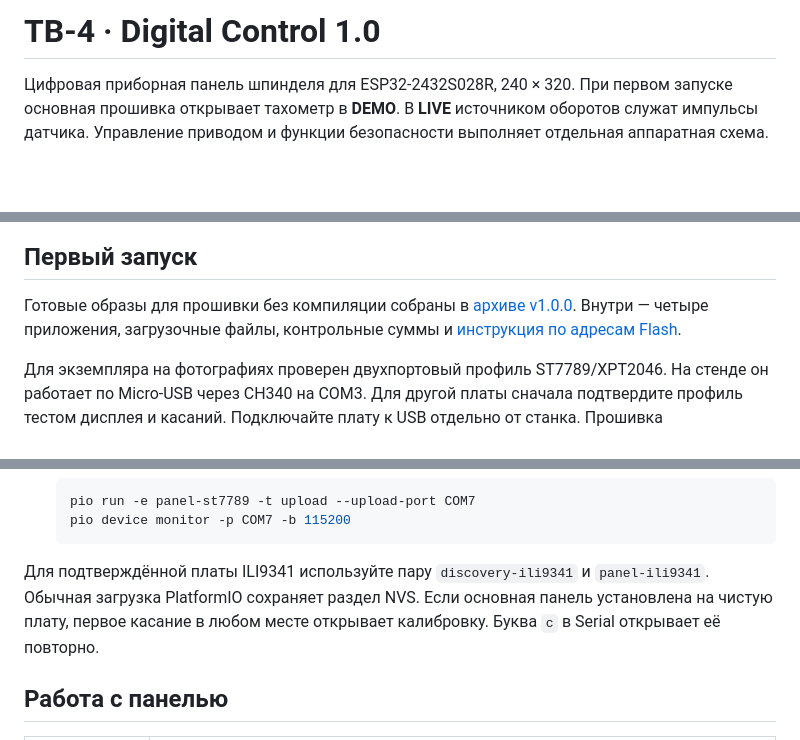
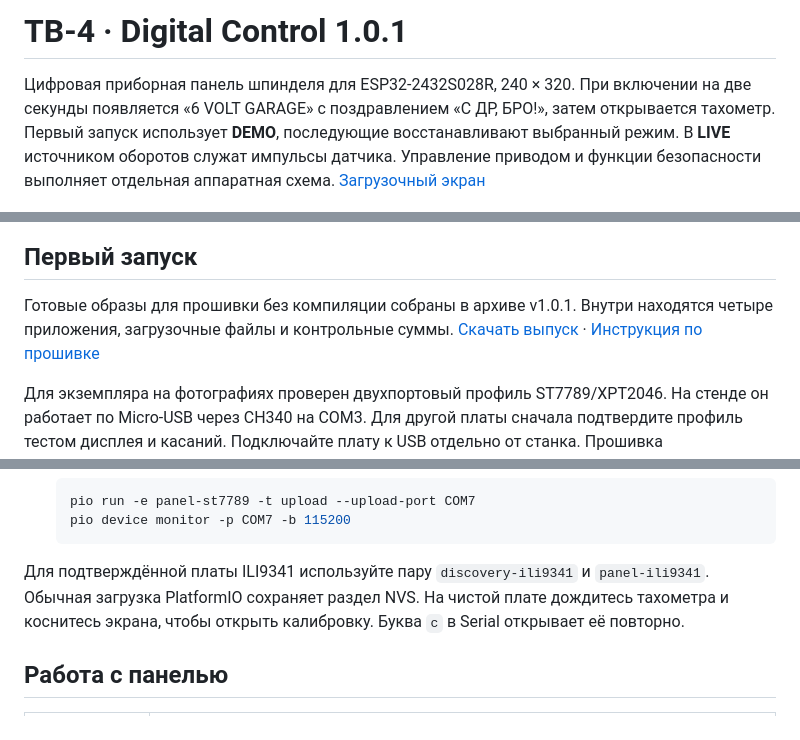
Before and after one commit to bangkok13/tv4-digital-control, a Markdown page: README.md, 3 parts joined by grey strips. Drawn GitHub-style; blank space fills up the shorter version.

Commit message:
Show 6 VOLT GARAGE birthday splash on panel startup

````diff
--- a/README.md
+++ b/README.md
@@ -1,12 +1,12 @@
-# ТВ-4 · Digital Control 1.0
+# ТВ-4 · Digital Control 1.0.1
 
-Цифровая приборная панель шпинделя для ESP32-2432S028R, 240 × 320. При первом запуске основная прошивка открывает тахометр в **DEMO**. В **LIVE** источником оборотов служат импульсы датчика. Управление приводом и функции безопасности выполняет отдельная аппаратная схема.
+Цифровая приборная панель шпинделя для ESP32-2432S028R, 240 × 320. При включении на две секунды появляется «6 VOLT GARAGE» с поздравлением «С ДР, БРО!», затем открывается тахометр. Первый запуск использует **DEMO**, последующие восстанавливают выбранный режим. В **LIVE** источником оборотов служат импульсы датчика. Управление приводом и функции безопасности выполняет отдельная аппаратная схема. [Загрузочный экран](docs/splash.png)
 
 ![Главный экран DEMO, отрисованный LVGL в стендовом тесте](docs/dashboard.png)
 
 ## Первый запуск
 
-Готовые образы для прошивки без компиляции собраны в [архиве v1.0.0](release/TV4-Digital-v1.0.0.zip). Внутри — четыре приложения, загрузочные файлы, контрольные суммы и [инструкция по адресам Flash](docs/flash.md).
+Готовые образы для прошивки без компиляции собраны в архиве v1.0.1. Внутри находятся четыре приложения, загрузочные файлы и контрольные суммы. [Скачать выпуск](release/TV4-Digital-v1.0.1.zip) · [Инструкция по прошивке](docs/flash.md)
 
 Для экземпляра на фотографиях проверен двухпортовый профиль ST7789/XPT2046. На стенде он работает по Micro-USB через CH340 на COM3. Для другой платы сначала подтвердите профиль тестом дисплея и касаний. Подключайте плату к USB отдельно от станка. Прошивка диагностического образа заменит заводскую демонстрацию. [Плата, резервная копия и проверка четырёх точек](docs/hardware.md)
 
@@ -34,7 +34,7 @@ pio device list
    pio device monitor -p COM7 -b 115200
    ```
 
-Для подтверждённой платы ILI9341 используйте пару `discovery-ili9341` и `panel-ili9341`. Обычная загрузка PlatformIO сохраняет раздел NVS. Если основная панель установлена на чистую плату, первое касание в любом месте открывает калибровку. Буква `c` в Serial открывает её повторно.
+Для подтверждённой платы ILI9341 используйте пару `discovery-ili9341` и `panel-ili9341`. Обычная загрузка PlatformIO сохраняет раздел NVS. На чистой плате дождитесь тахометра и коснитесь экрана, чтобы открыть калибровку. Буква `c` в Serial открывает её повторно.
 
 ## Работа с панелью
 
````
Also changed, not shown: docs/flash.md (+2 -2 lines), docs/verification.md (+13 -5 lines), docs/splash.png (added), 7 other files.
